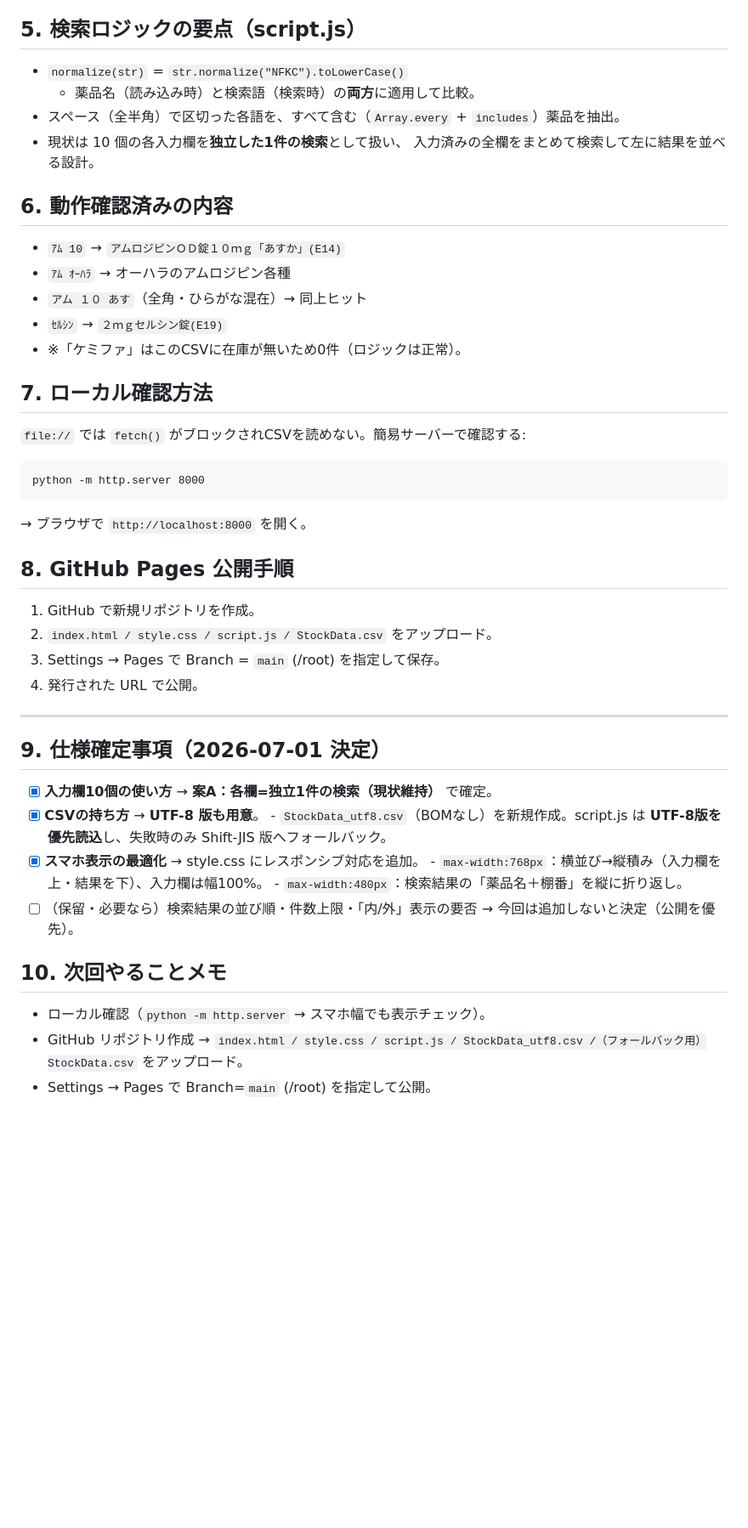
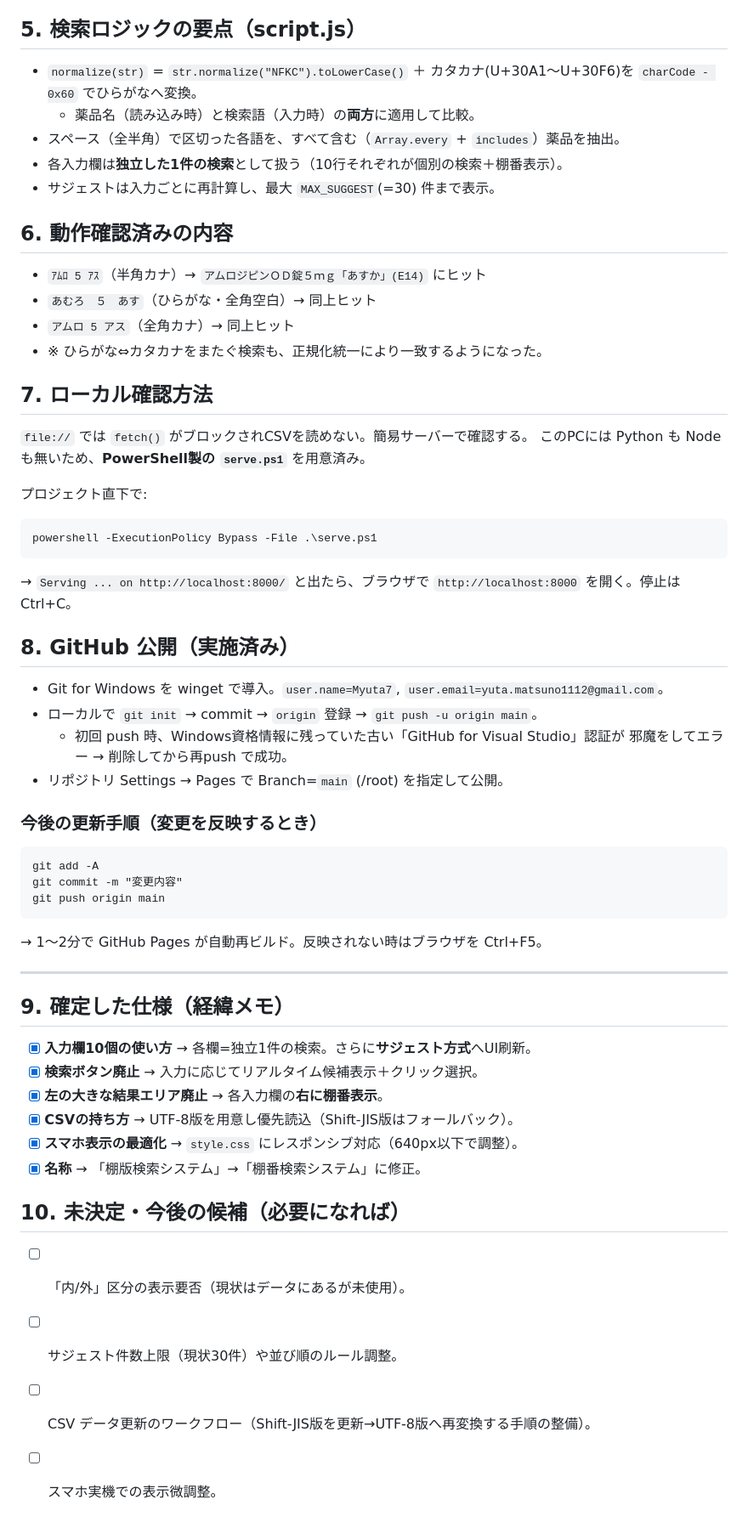
Before and after one commit to Myuta7/PharmacyStockSearch, a Markdown page: Progress.md, the part around one of its changes. Shown at 85% size. Drawn GitHub-style; blank space fills up the shorter version.

Commit message:
docs: Progress.mdを現行仕様に更新し、SPEC.md（仕様書）を追加

````diff
--- a/Progress.md
+++ b/Progress.md
@@ -52,53 +72,65 @@
 ## 5. 検索ロジックの要点（script.js）
 
 - `normalize(str)` = `str.normalize("NFKC").toLowerCase()`
-  - 薬品名（読み込み時）と検索語（検索時）の**両方**に適用して比較。
+  ＋ カタカナ(U+30A1〜U+30F6)を `charCode - 0x60` でひらがなへ変換。
+  - 薬品名（読み込み時）と検索語（入力時）の**両方**に適用して比較。
 - スペース（全半角）で区切った各語を、すべて含む（`Array.every` + `includes`）薬品を抽出。
-- 現状は 10 個の各入力欄を**独立した1件の検索**として扱い、
-  入力済みの全欄をまとめて検索して左に結果を並べる設計。
+- 各入力欄は**独立した1件の検索**として扱う（10行それぞれが個別の検索＋棚番表示）。
+- サジェストは入力ごとに再計算し、最大 `MAX_SUGGEST`(=30) 件まで表示。
 
 ## 6. 動作確認済みの内容
 
-- `ｱﾑ 10`         → `アムロジピンＯＤ錠１０ｍｇ「あすか」(E14)`
-- `ｱﾑ ｵｰﾊﾗ`      → オーハラのアムロジピン各種
-- `アム １０ あす`（全角・ひらがな混在）→ 同上ヒット
-- `ｾﾙｼﾝ`          → `２ｍｇセルシン錠(E19)`
-- ※「ケミファ」はこのCSVに在庫が無いため0件（ロジックは正常）。
+- `ｱﾑﾛ 5 ｱｽ`（半角カナ）→ `アムロジピンＯＤ錠５ｍｇ「あすか」(E14)` にヒット
+- `あむろ　５　あす`（ひらがな・全角空白）→ 同上ヒット
+- `アムロ 5 アス`（全角カナ）→ 同上ヒット
+- ※ ひらがな⇔カタカナをまたぐ検索も、正規化統一により一致するようになった。
 
 ## 7. ローカル確認方法
 
-`file://` では `fetch()` がブロックされCSVを読めない。簡易サーバーで確認する:
+`file://` では `fetch()` がブロックされCSVを読めない。簡易サーバーで確認する。
+このPCには Python も Node も無いため、**PowerShell製の `serve.ps1`** を用意済み。
+
+プロジェクト直下で:
 
 ```
-python -m http.server 8000
+powershell -ExecutionPolicy Bypass -File .\serve.ps1
 ```
 
-→ ブラウザで `http://localhost:8000` を開く。
+→ `Serving ... on http://localhost:8000/` と出たら、ブラウザで
+`http://localhost:8000` を開く。停止は Ctrl+C。
 
-## 8. GitHub Pages 公開手順
+## 8. GitHub 公開（実施済み）
 
-1. GitHub で新規リポジトリを作成。
-2. `index.html / style.css / script.js / StockData.csv` をアップロード。
-3. Settings → Pages で Branch = `main` (/root) を指定して保存。
-4. 発行された URL で公開。
+- Git for Windows を winget で導入。`user.name=Myuta7`, `user.email=yuta.matsuno1112@gmail.com`。
+- ローカルで `git init` → commit → `origin` 登録 → `git push -u origin main`。
+  - 初回 push 時、Windows資格情報に残っていた古い「GitHub for Visual Studio」認証が
+    邪魔をしてエラー → 削除してから再push で成功。
+- リポジトリ Settings → Pages で Branch=`main` (/root) を指定して公開。
+
+### 今後の更新手順（変更を反映するとき）
+
+```
+git add -A
+git commit -m "変更内容"
+git push origin main
+```
+
+→ 1〜2分で GitHub Pages が自動再ビルド。反映されない時はブラウザを Ctrl+F5。
 
 ---
 
-## 9. 仕様確定事項（2026-07-01 決定）
+## 9. 確定した仕様（経緯メモ）
 
-- [x] **入力欄10個の使い方** → **案A：各欄=独立1件の検索（現状維持）** で確定。
-- [x] **CSVの持ち方** → **UTF-8 版も用意**。
-      - `StockData_utf8.csv`（BOMなし）を新規作成。script.js は
-        **UTF-8版を優先読込**し、失敗時のみ Shift-JIS 版へフォールバック。
-- [x] **スマホ表示の最適化** → style.css にレスポンシブ対応を追加。
-      - `max-width:768px`：横並び→縦積み（入力欄を上・結果を下）、入力欄は幅100%。
-      - `max-width:480px`：検索結果の「薬品名＋棚番」を縦に折り返し。
-- [ ] （保留・必要なら）検索結果の並び順・件数上限・「内/外」表示の要否
-      → 今回は追加しないと決定（公開を優先）。
+- [x] **入力欄10個の使い方** → 各欄=独立1件の検索。さらに**サジェスト方式**へUI刷新。
+- [x] **検索ボタン廃止** → 入力に応じてリアルタイム候補表示＋クリック選択。
+- [x] **左の大きな結果エリア廃止** → 各入力欄の**右に棚番表示**。
+- [x] **CSVの持ち方** → UTF-8版を用意し優先読込（Shift-JIS版はフォールバック）。
+- [x] **スマホ表示の最適化** → `style.css` にレスポンシブ対応（640px以下で調整）。
+- [x] **名称** → 「棚版検索システム」→「棚番検索システム」に修正。
 
-## 10. 次回やることメモ
+## 10. 未決定・今後の候補（必要になれば）
 
-- ローカル確認（`python -m http.server` → スマホ幅でも表示チェック）。
-- GitHub リポジトリ作成 → `index.html / style.css / script.js /
-  StockData_utf8.csv /（フォールバック用）StockData.csv` をアップロード。
-- Settings → Pages で Branch=`main` (/root) を指定して公開。
+- [ ] 「内/外」区分の表示要否（現状はデータにあるが未使用）。
+- [ ] サジェスト件数上限（現状30件）や並び順のルール調整。
+- [ ] CSV データ更新のワークフロー（Shift-JIS版を更新→UTF-8版へ再変換する手順の整備）。
+- [ ] スマホ実機での表示微調整。
````
Also changed, not shown: other parts of Progress.md (+40 -20 lines), SPEC.md (added, +230 -0 lines).
